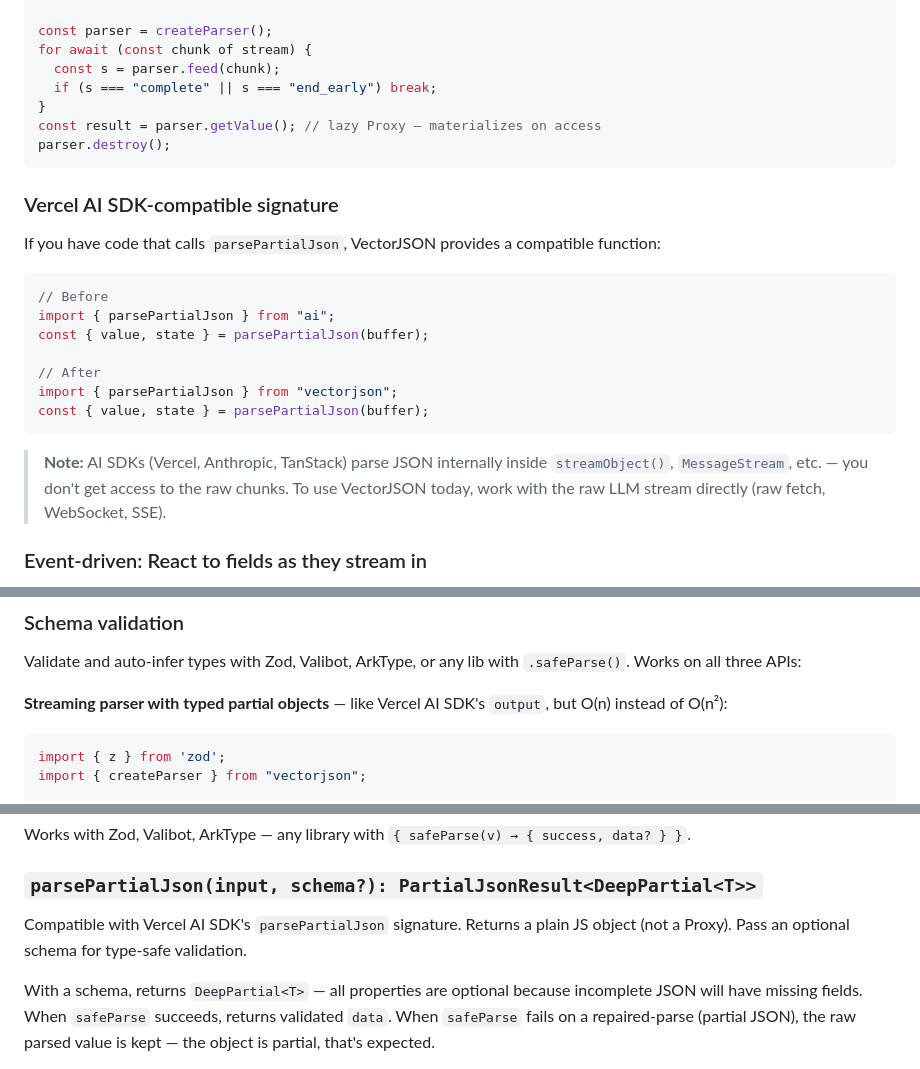
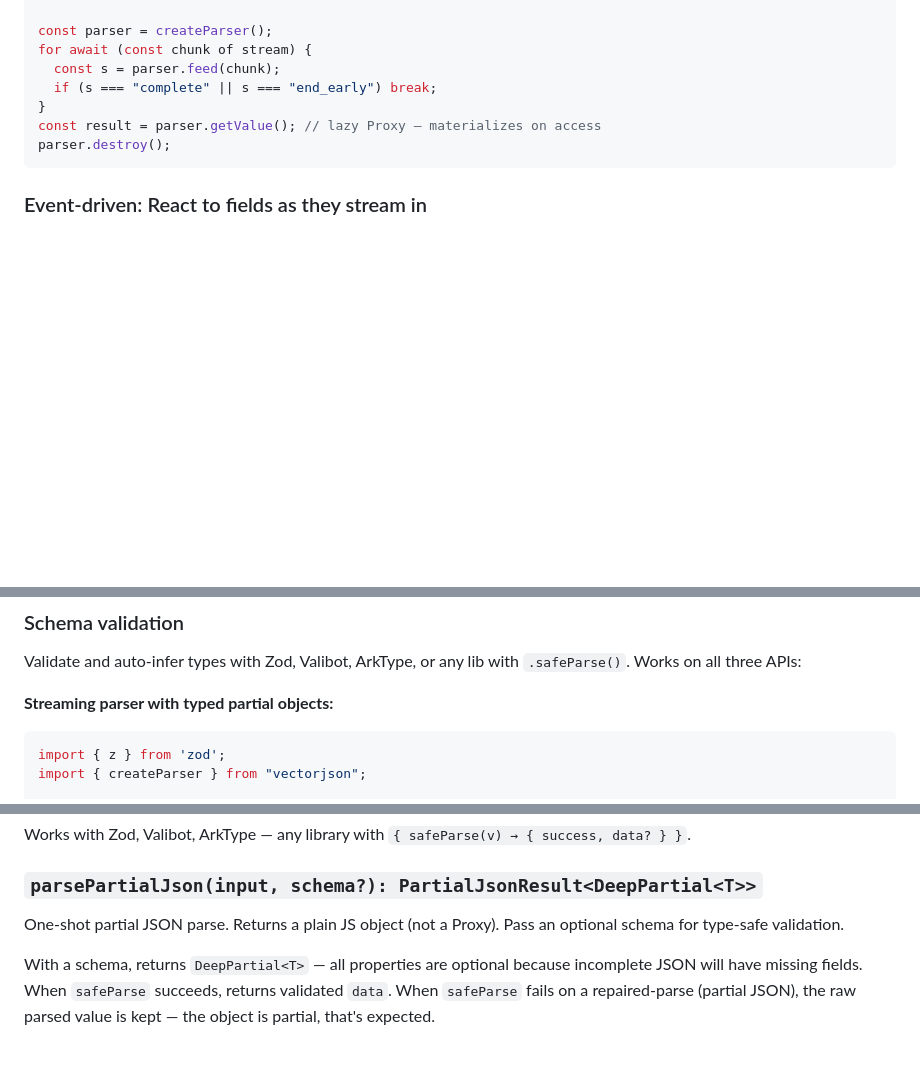
Before and after one commit to teamchong/vectorjson, a Markdown page: README.md, 3 parts joined by grey strips. Rendered like a GitHub page; blank space fills up the shorter version.

Commit message:
Remove drop-in replacement claims from README
VectorJSON is its own API, not a compatibility shim. Remove the
"compatible signature" section, SDK comparison framing, and
streamObject reference from examples line.

````diff
--- a/README.md
+++ b/README.md
@@ -242,22 +242,6 @@ const result = parser.getValue(); // lazy Proxy — materializes on access
 parser.destroy();
 ```
 
-### Vercel AI SDK-compatible signature
-
-If you have code that calls `parsePartialJson`, VectorJSON provides a compatible function:
-
-```js
-// Before
-import { parsePartialJson } from "ai";
-const { value, state } = parsePartialJson(buffer);
-
-// After
-import { parsePartialJson } from "vectorjson";
-const { value, state } = parsePartialJson(buffer);
-```
-
-> **Note:** AI SDKs (Vercel, Anthropic, TanStack) parse JSON internally inside `streamObject()`, `MessageStream`, etc. — you don't get access to the raw chunks. To use VectorJSON today, work with the raw LLM stream directly (raw fetch, WebSocket, SSE).
-
 ### Event-driven: React to fields as they stream in
 
 When an LLM streams a tool call, you usually care about specific fields at specific times. `createEventParser` lets you subscribe to paths and get notified the moment a value completes or a string grows:
@@ -350,7 +334,7 @@ for await (const partial of createParser({ source: chunks() })) {
 
 Validate and auto-infer types with Zod, Valibot, ArkType, or any lib with `.safeParse()`. Works on all three APIs:
 
-**Streaming parser with typed partial objects** — like Vercel AI SDK's `output`, but O(n) instead of O(n²):
+**Streaming parser with typed partial objects:**
 
 ```ts
 import { z } from 'zod';
@@ -569,7 +553,7 @@ Works with Zod, Valibot, ArkType — any library with `{ safeParse(v) → { succ
 
 ### `parsePartialJson(input, schema?): PartialJsonResult<DeepPartial<T>>`
 
-Compatible with Vercel AI SDK's `parsePartialJson` signature. Returns a plain JS object (not a Proxy). Pass an optional schema for type-safe validation.
+One-shot partial JSON parse. Returns a plain JS object (not a Proxy). Pass an optional schema for type-safe validation.
 
 With a schema, returns `DeepPartial<T>` — all properties are optional because incomplete JSON will have missing fields. When `safeParse` succeeds, returns validated `data`. When `safeParse` fails on a repaired-parse (partial JSON), the raw parsed value is kept — the object is partial, that's expected.
 
````
Also changed, not shown: other parts of README.md (+1 -1 lines).
